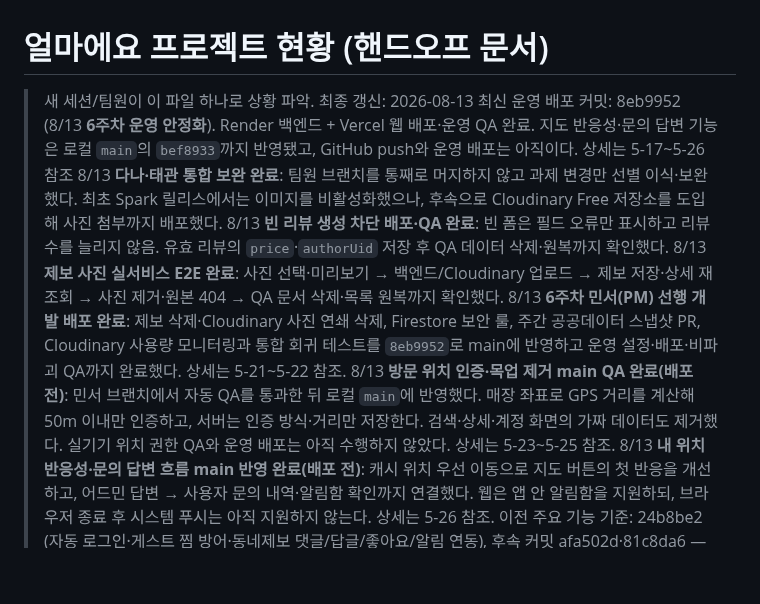
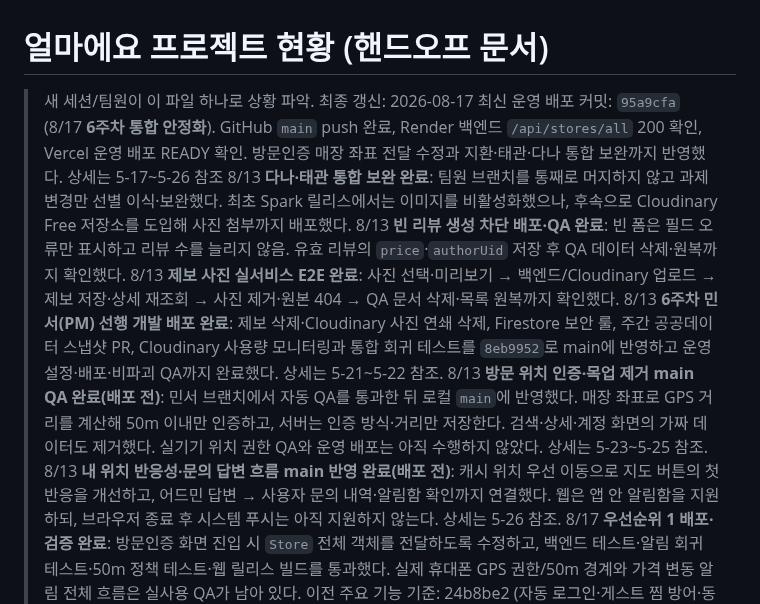
Before and after one commit to Minseo033/howmuch, a Markdown page: docs/PROJECT_STATUS.md, the part around the change. GitHub-like rendering; blank space fills up the shorter version.

Commit message:
docs: record priority deployment and qa status

```diff
--- a/docs/PROJECT_STATUS.md
+++ b/docs/PROJECT_STATUS.md
@@ -1,13 +1,14 @@
 # 얼마에요 프로젝트 현황 (핸드오프 문서)
 
-> 새 세션/팀원이 이 파일 하나로 상황 파악. 최종 갱신: 2026-08-13
-> 최신 운영 배포 커밋: 8eb9952 (8/13 **6주차 운영 안정화**). Render 백엔드 + Vercel 웹 배포·운영 QA 완료. 지도 반응성·문의 답변 기능은 로컬 `main`의 `bef8933`까지 반영됐고, GitHub push와 운영 배포는 아직이다. 상세는 5-17~5-26 참조
+> 새 세션/팀원이 이 파일 하나로 상황 파악. 최종 갱신: 2026-08-17
+> 최신 운영 배포 커밋: `95a9cfa` (8/17 **6주차 통합 안정화**). GitHub `main` push 완료, Render 백엔드 `/api/stores/all` 200 확인, Vercel 운영 배포 READY 확인. 방문인증 매장 좌표 전달 수정과 지환·태관·다나 통합 보완까지 반영했다. 상세는 5-17~5-26 참조
 > 8/13 **다나·태관 통합 보완 완료**: 팀원 브랜치를 통째로 머지하지 않고 과제 변경만 선별 이식·보완했다. 최초 Spark 릴리스에서는 이미지를 비활성화했으나, 후속으로 Cloudinary Free 저장소를 도입해 사진 첨부까지 배포했다.
 > 8/13 **빈 리뷰 생성 차단 배포·QA 완료**: 빈 폼은 필드 오류만 표시하고 리뷰 수를 늘리지 않음. 유효 리뷰의 `price`·`authorUid` 저장 후 QA 데이터 삭제·원복까지 확인했다.
 > 8/13 **제보 사진 실서비스 E2E 완료**: 사진 선택·미리보기 → 백엔드/Cloudinary 업로드 → 제보 저장·상세 재조회 → 사진 제거·원본 404 → QA 문서 삭제·목록 원복까지 확인했다.
 > 8/13 **6주차 민서(PM) 선행 개발 배포 완료**: 제보 삭제·Cloudinary 사진 연쇄 삭제, Firestore 보안 룰, 주간 공공데이터 스냅샷 PR, Cloudinary 사용량 모니터링과 통합 회귀 테스트를 `8eb9952`로 main에 반영하고 운영 설정·배포·비파괴 QA까지 완료했다. 상세는 5-21~5-22 참조.
 > 8/13 **방문 위치 인증·목업 제거 main QA 완료(배포 전)**: 민서 브랜치에서 자동 QA를 통과한 뒤 로컬 `main`에 반영했다. 매장 좌표로 GPS 거리를 계산해 50m 이내만 인증하고, 서버는 인증 방식·거리만 저장한다. 검색·상세·계정 화면의 가짜 데이터도 제거했다. 실기기 위치 권한 QA와 운영 배포는 아직 수행하지 않았다. 상세는 5-23~5-25 참조.
 > 8/13 **내 위치 반응성·문의 답변 흐름 main 반영 완료(배포 전)**: 캐시 위치 우선 이동으로 지도 버튼의 첫 반응을 개선하고, 어드민 답변 → 사용자 문의 내역·알림함 확인까지 연결했다. 웹은 앱 안 알림함을 지원하되, 브라우저 종료 후 시스템 푸시는 아직 지원하지 않는다. 상세는 5-26 참조.
+> 8/17 **우선순위 1 배포·검증 완료**: 방문인증 화면 진입 시 `Store` 전체 객체를 전달하도록 수정하고, 백엔드 테스트·알림 회귀 테스트·50m 정책 테스트·웹 릴리스 빌드를 통과했다. 실제 휴대폰 GPS 권한/50m 경계와 가격 변동 알림 전체 흐름은 실사용 QA가 남아 있다.
 > 이전 주요 기능 기준: 24b8be2 (자동 로그인·게스트 찜 방어·동네제보 댓글/답글/좋아요/알림 연동), 후속 커밋 afa502d·81c8da6 — 상세는 5-15 참조
 > 8/11 **어드민 확장**: 댓글 관리(목록·삭제) / 문의 관리(목록) / 알림 발송(전체·특정 회원) + 커뮤니티 통계 — 상세는 5-14 참조
 > 8/10 **동네제보 댓글/답글/좋아요/알림구독 백엔드 전면 구현** (태관 요청 7개) + **지환 알림함 선별 이식** + SessionAuthFilter 경로 누락 버그 수정 — 상세는 5-13 참조
```
Also changed, not shown: docs/WEEKLY_PLAN.md (+1 -0 lines).
